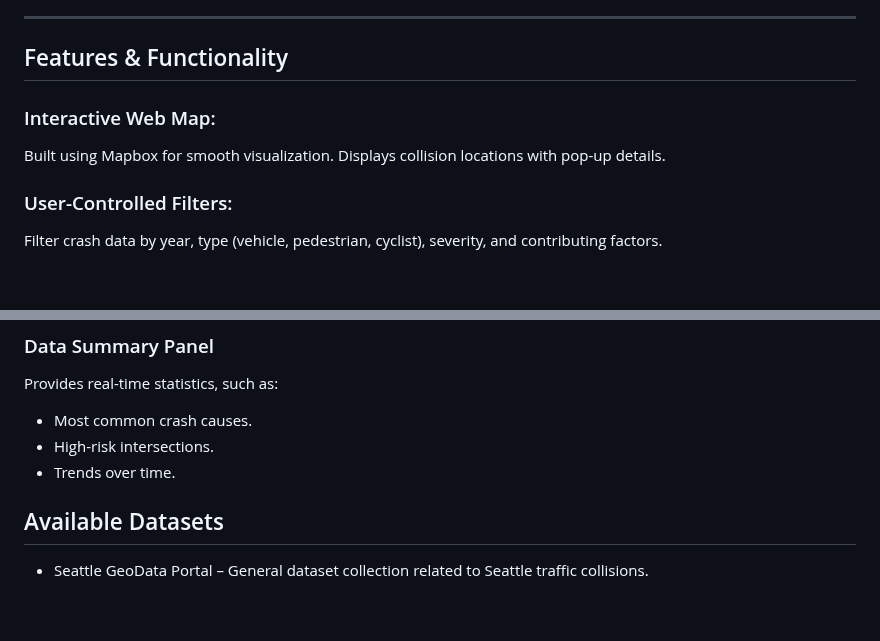
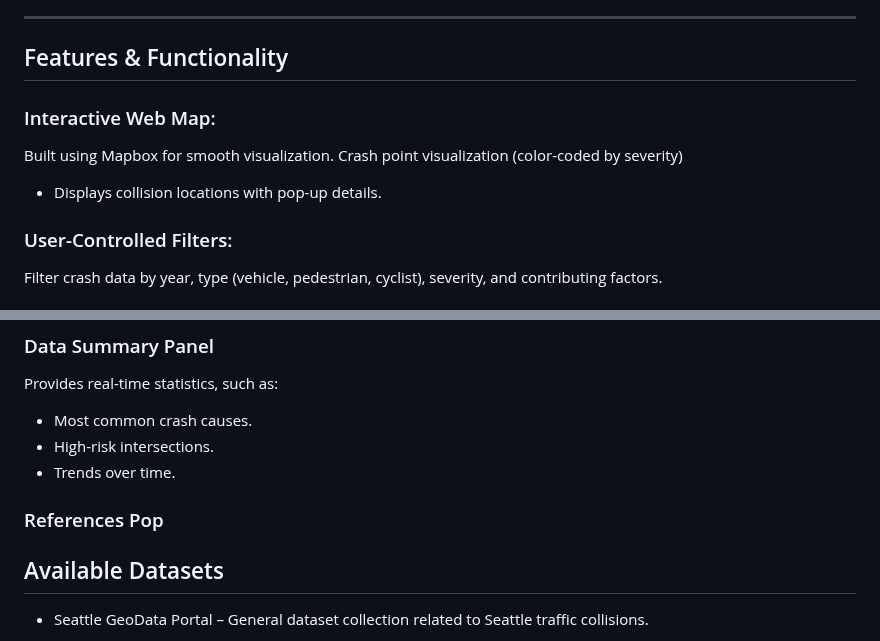
Before and after one commit to tralee10/Seattle_Collision_Project, a Markdown page: README.md, 2 parts joined by grey strips. GitHub-like rendering; blank space fills up the shorter version.

```diff
--- a/README.md
+++ b/README.md
@@ -26,10 +26,12 @@ This project is designed for:
 
 ## Features & Functionality
 
+
 ### Interactive Web Map:
 
 Built using Mapbox for smooth visualization.
-Displays collision locations with pop-up details.
+Crash point visualization (color-coded by severity)
+- Displays collision locations with pop-up details.
 
 ### User-Controlled Filters:
 
@@ -46,6 +48,8 @@ Provides real-time statistics, such as:
 * Most common crash causes.
 * High-risk intersections.
 * Trends over time.
+
+### References Pop
 
 
 
```
Also changed, not shown: other parts of README.md (+5 -5 lines).
